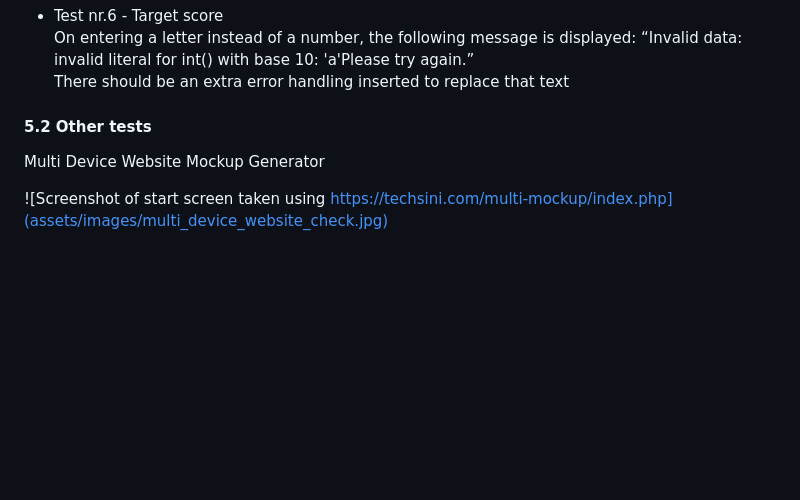
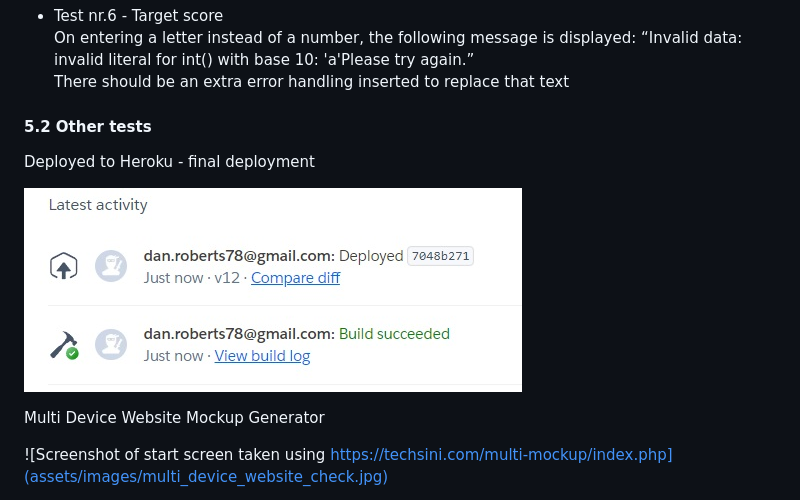
Before and after one commit to WelshDan/quiztime, a Markdown page: README.md, the part around the change. GitHub-like rendering; pictures changed too: assets/images/heroku_deployment_final.jpg (added); blank space fills up the shorter version.

Commit message:
final deployment before resubmission

```diff
--- a/README.md
+++ b/README.md
@@ -336,6 +336,10 @@ There should be an extra error handling inserted to replace that text
 
 #### 5.2 Other tests
 
+Deployed to Heroku - final deployment
+
+![Screenshot showing the final build and deployment before submission](assets/images/heroku_deployment_final.jpg)
+
 Multi Device Website Mockup Generator
 
 ![Screenshot of start screen taken using https://techsini.com/multi-mockup/index.php](assets/images/multi_device_website_check.jpg)
```
